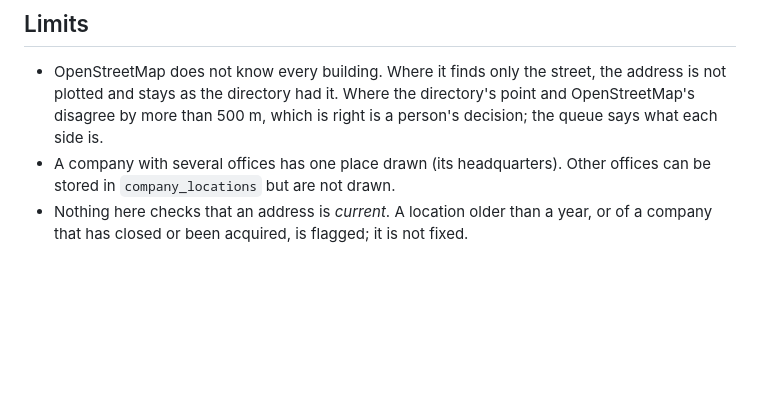
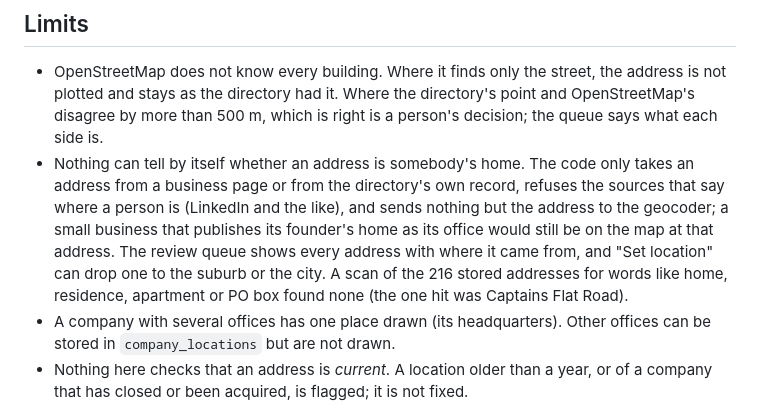
Before and after one commit to patelaryan3004-netizen/Atlas-Startup, a Markdown page: docs/locations.md, the part around the change. Rendered like a GitHub page; blank space fills up the shorter version.

Commit message:
Say in the locations doc that an address cannot be tested for being a home
Co-Authored-By: Claude Sonnet 5.5 <noreply@anthropic.com>

```diff
--- a/docs/locations.md
+++ b/docs/locations.md
@@ -89,6 +89,7 @@ Of 216 companies: **148 exact, 11 suburb, 43 city only (none with coordinates),
 ## Limits
 
 - OpenStreetMap does not know every building. Where it finds only the street, the address is not plotted and stays as the directory had it. Where the directory's point and OpenStreetMap's disagree by more than 500 m, which is right is a person's decision; the queue says what each side is.
+- Nothing can tell by itself whether an address is somebody's home. The code only takes an address from a business page or from the directory's own record, refuses the sources that say where a person is (LinkedIn and the like), and sends nothing but the address to the geocoder; a small business that publishes its founder's home as its office would still be on the map at that address. The review queue shows every address with where it came from, and "Set location" can drop one to the suburb or the city. A scan of the 216 stored addresses for words like home, residence, apartment or PO box found none (the one hit was Captains Flat Road).
 - A company with several offices has one place drawn (its headquarters). Other offices can be stored in `company_locations` but are not drawn.
 - Nothing here checks that an address is *current*. A location older than a year, or of a company that has closed or been acquired, is flagged; it is not fixed.
 - A suburb's point is wherever the geocoder (or a person) puts it: that is what "approximate" means.
```
